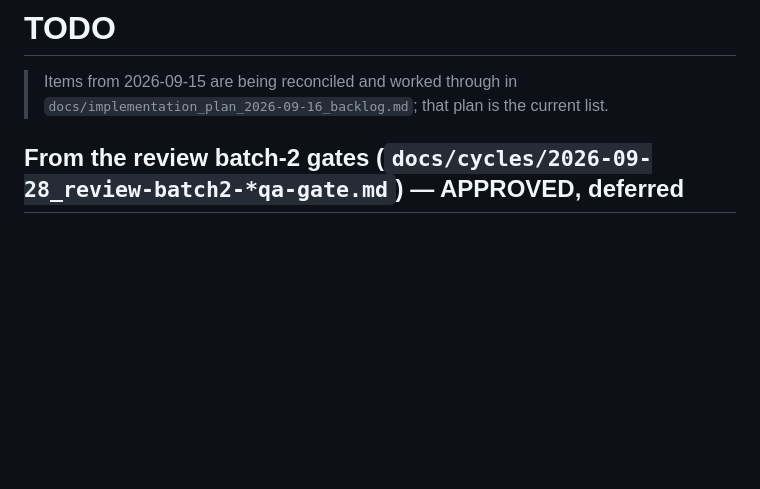
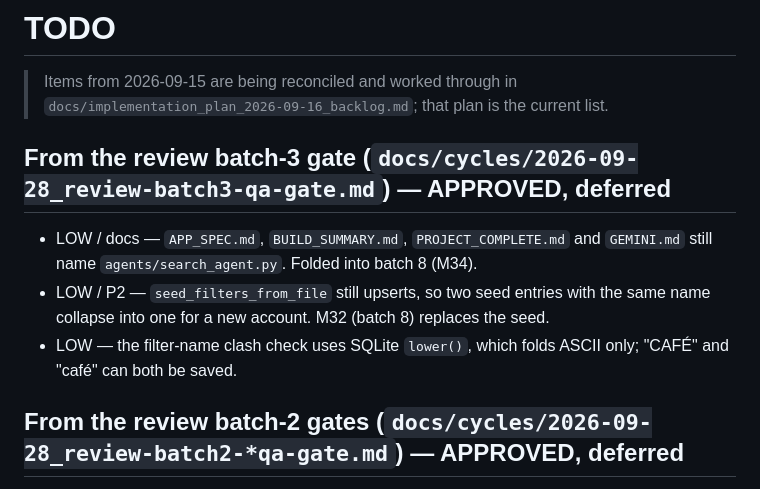
Before and after one commit to dbgnvan2/biorx, a Markdown page: TODO.md, the part around the change. GitHub-like rendering; blank space fills up the shorter version.

```diff
--- a/TODO.md
+++ b/TODO.md
@@ -2,6 +2,15 @@
 
 > Items from 2026-09-15 are being reconciled and worked through in
 > `docs/implementation_plan_2026-09-16_backlog.md`; that plan is the current list.
+
+## From the review batch-3 gate (`docs/cycles/2026-09-28_review-batch3-qa-gate.md`) — APPROVED, deferred
+
+- LOW / docs — `APP_SPEC.md`, `BUILD_SUMMARY.md`, `PROJECT_COMPLETE.md` and
+  `GEMINI.md` still name `agents/search_agent.py`. Folded into batch 8 (M34).
+- LOW / P2 — `seed_filters_from_file` still upserts, so two seed entries with the
+  same name collapse into one for a new account. M32 (batch 8) replaces the seed.
+- LOW — the filter-name clash check uses SQLite `lower()`, which folds ASCII only;
+  "CAFÉ" and "café" can both be saved.
 
 ## From the review batch-2 gates (`docs/cycles/2026-09-28_review-batch2-*qa-gate.md`) — APPROVED, deferred
 
```
Also changed, not shown: CHANGELOG.md (+25 -0 lines), docs/cycles/2026-09-28_review-batch3-qa-gate.md (added, +152 -0 lines).
